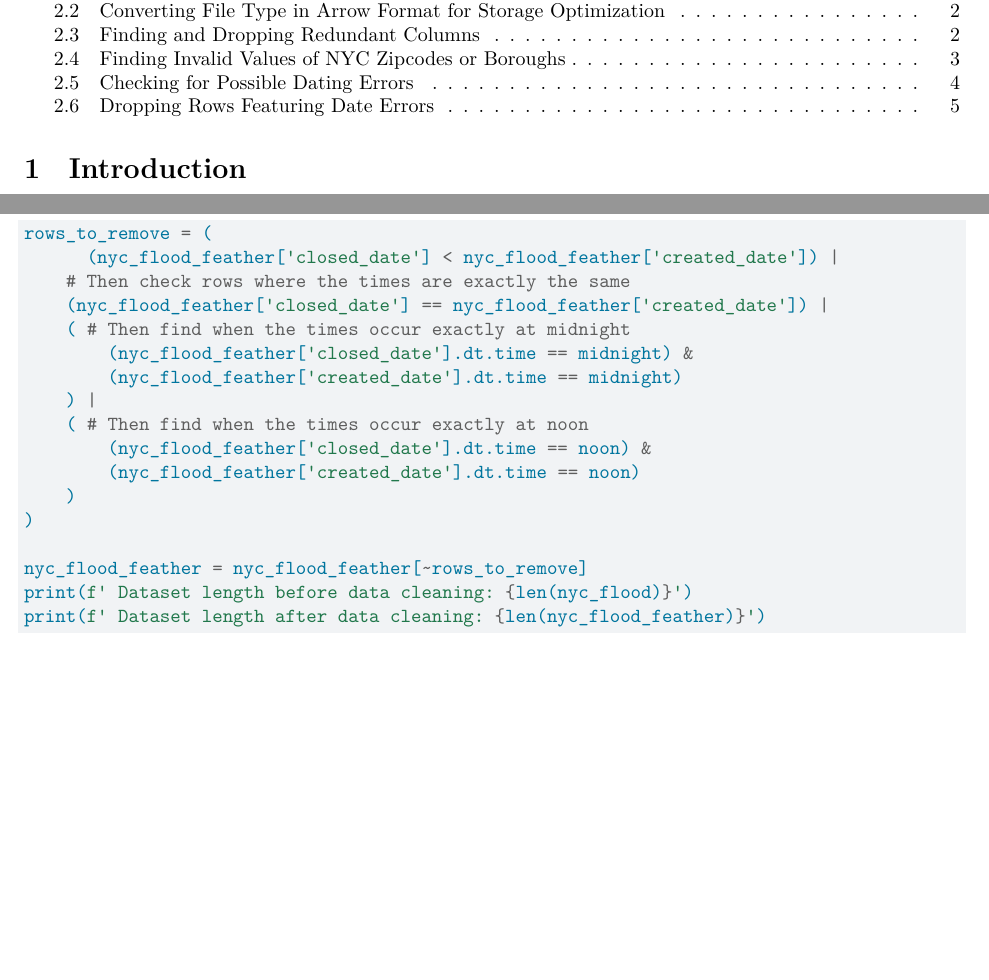
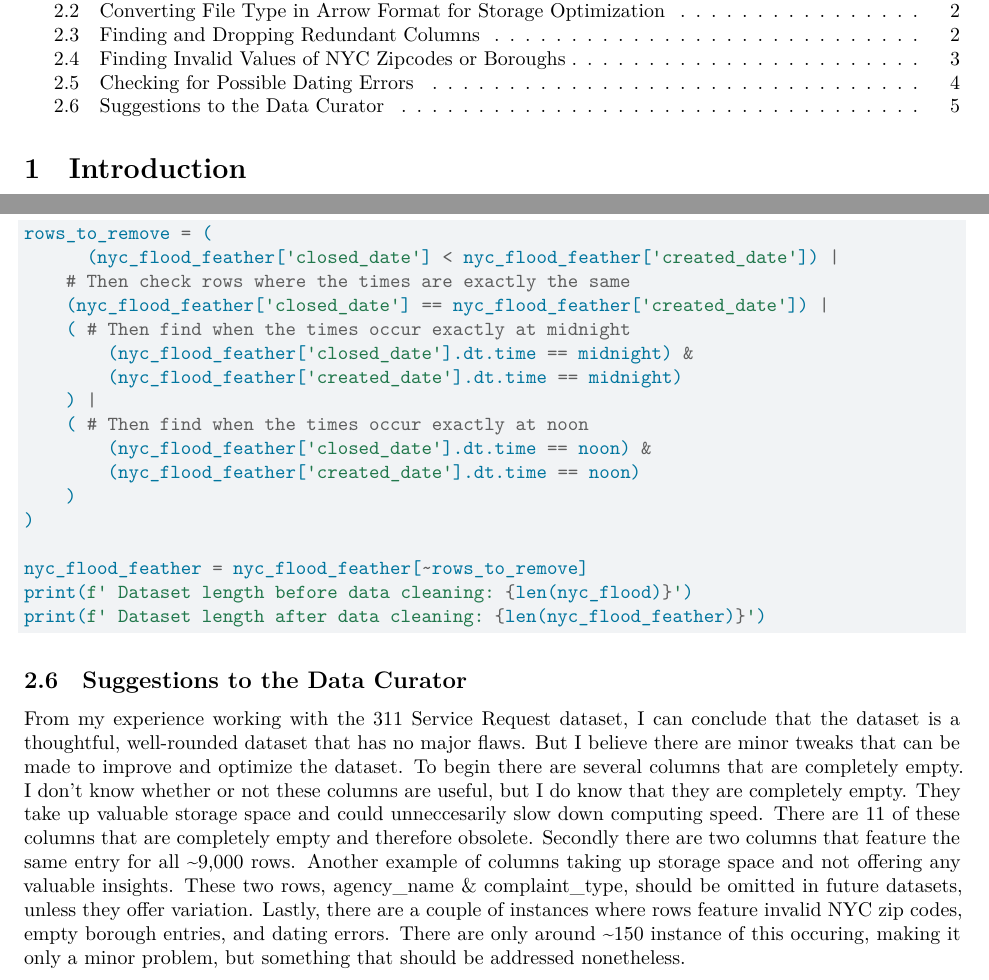
Before and after one commit to Ethan964/nyc_flooding, a Quarto document (nyc311.qmd): two parts of pages 1 and 5 of 5, joined at a grey line, cut so that both start at the same text, the shorter picture padded with empty space. Rendered offline with R 4.5, knitr and Pandoc in place of Quarto, then LaTeX, with nearby package versions; the code chunks are not run, so their results and figures are left out.

Commit message:
Gave my thoughts to Data Curator and finished cleaning data.

````diff
--- a/nyc311.qmd
+++ b/nyc311.qmd
@@ -284,3 +284,21 @@ print(f' Dataset length before data cleaning: {len(nyc_flood)}')
 print(f' Dataset length after data cleaning: {len(nyc_flood_feather)}')
 
 ```
+
+## Suggestions to the Data Curator
+
+From my experience working with the 311 Service Request dataset, I can conclude
+that the dataset is a thoughtful, well-rounded dataset that has no major flaws.
+But I believe there are minor tweaks that can be made to improve and optimize
+the dataset. To begin there are several columns that are completely empty.
+I don't know whether or not these columns are useful, but I do know that
+they are completely empty. They take up valuable storage space and could
+unneccesarily slow down computing speed. There are 11 of these columns that are
+completely empty and therefore obsolete. Secondly there are two columns that
+feature the same entry for all ~9,000 rows. Another example of columns taking
+up storage space and not offering any valuable insights. These two rows,
+agency_name & complaint_type, should be omitted in future datasets, unless they
+offer variation. Lastly, there are a couple of instances where rows feature
+invalid NYC zip codes, empty borough entries, and dating errors. There are only
+around ~150 instance of this occuring, making it only a minor problem, but
+something that should be addressed nonetheless.
````
Also changed, not shown: nyc311.qmd (2 more changed lines).
